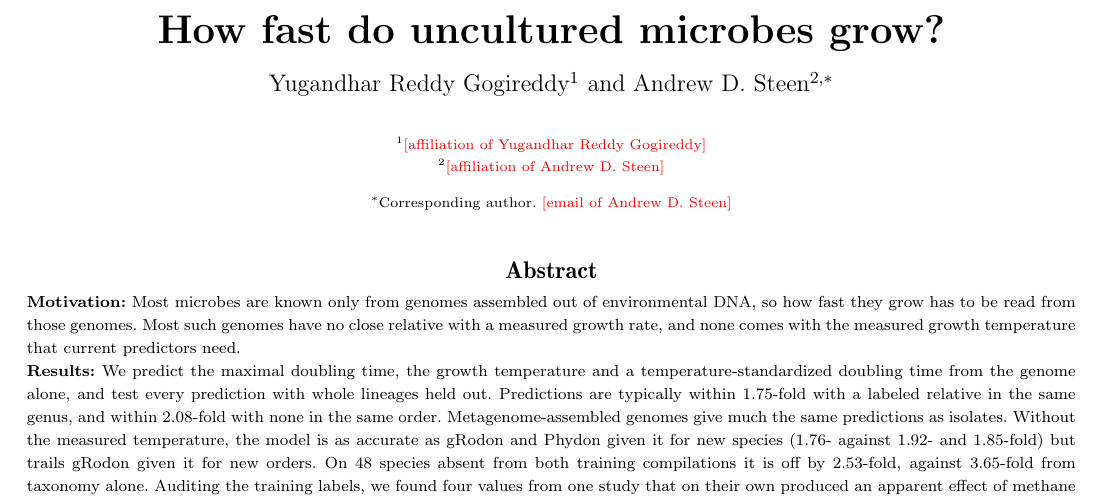
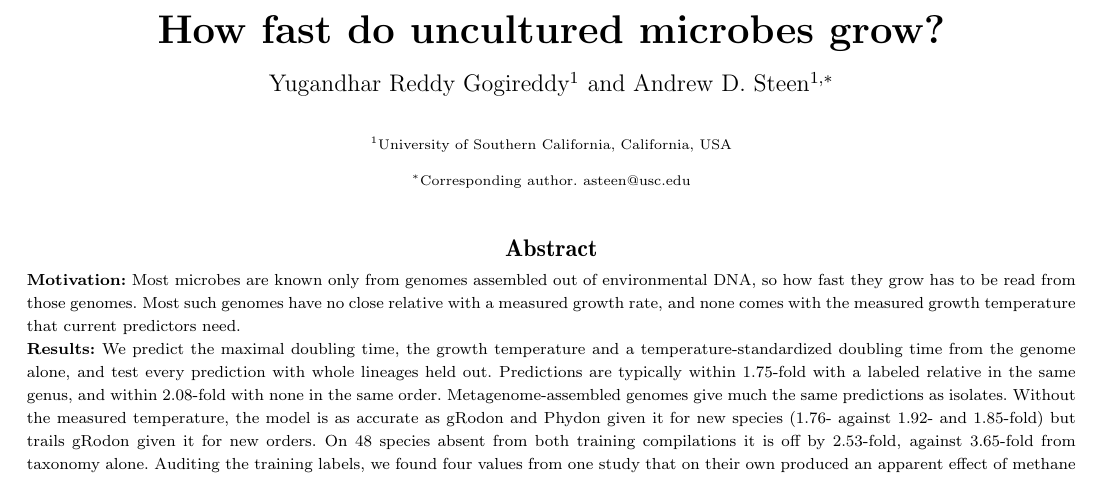
Before and after one commit to Gogireddy007/GEM-WorldModel, a LaTeX paper (paper/main.tex, which reads paper/sections/abstract.tex): part of page 1 of 9, cut so that both start at the same text. The pictures show the PDF file paper/main.pdf that the author committed with the source.

Commit message:
Fill in affiliation and corresponding author; audit counts the abstract up to the first section
Co-Authored-By: Claude Opus 5.5 <noreply@anthropic.com>

```diff
--- a/paper/main.tex
+++ b/paper/main.tex
@@ -36,12 +36,11 @@
 % ISMB review is not double-blind: authors, affiliations and the corresponding author are required.
 % \plan{...} marks details still to be filled in; the audit fails while any remain.
 \author[1]{Yugandhar Reddy Gogireddy}
-\author[2,$\ast$]{Andrew D. Steen}
+\author[1,$\ast$]{Andrew D. Steen}
 
-\address[1]{\plan{affiliation of Yugandhar Reddy Gogireddy}}
-\address[2]{\plan{affiliation of Andrew D. Steen}}
+\address[1]{\orgname{University of Southern California}, \orgaddress{\state{California}, \country{USA}}}
 
-\corresp[$\ast$]{Corresponding author. \plan{email of Andrew D. Steen}}
+\corresp[$\ast$]{Corresponding author. \href{mailto:asteen@usc.edu}{asteen@usc.edu}}
 
 \input{sections/abstract}
 
--- a/paper/sections/abstract.tex
+++ b/paper/sections/abstract.tex
@@ -14,5 +14,5 @@ was associated with doubling time, but slow growers carried fewer transporter ge
 80\% ranges for the \NGEMPredicted high-quality genomes of the Genomes from Earth's Microbiomes catalog, \GEMShareNewOrder\% of
 which have no labeled relative in their order.\\
 \textbf{Availability and Implementation:} \url{https://github.com/Gogireddy007/GEM-WorldModel}\\
-\textbf{Contact:} \plan{email of Andrew D. Steen}\\
+\textbf{Contact:} \href{mailto:asteen@usc.edu}{asteen@usc.edu}\\
 \textbf{Supplementary Information:} Supplementary data are available at \textit{Bioinformatics} online.}
```
Also changed, not shown: CHANGELOG.md, paper/main.pdf, 1 other file.
